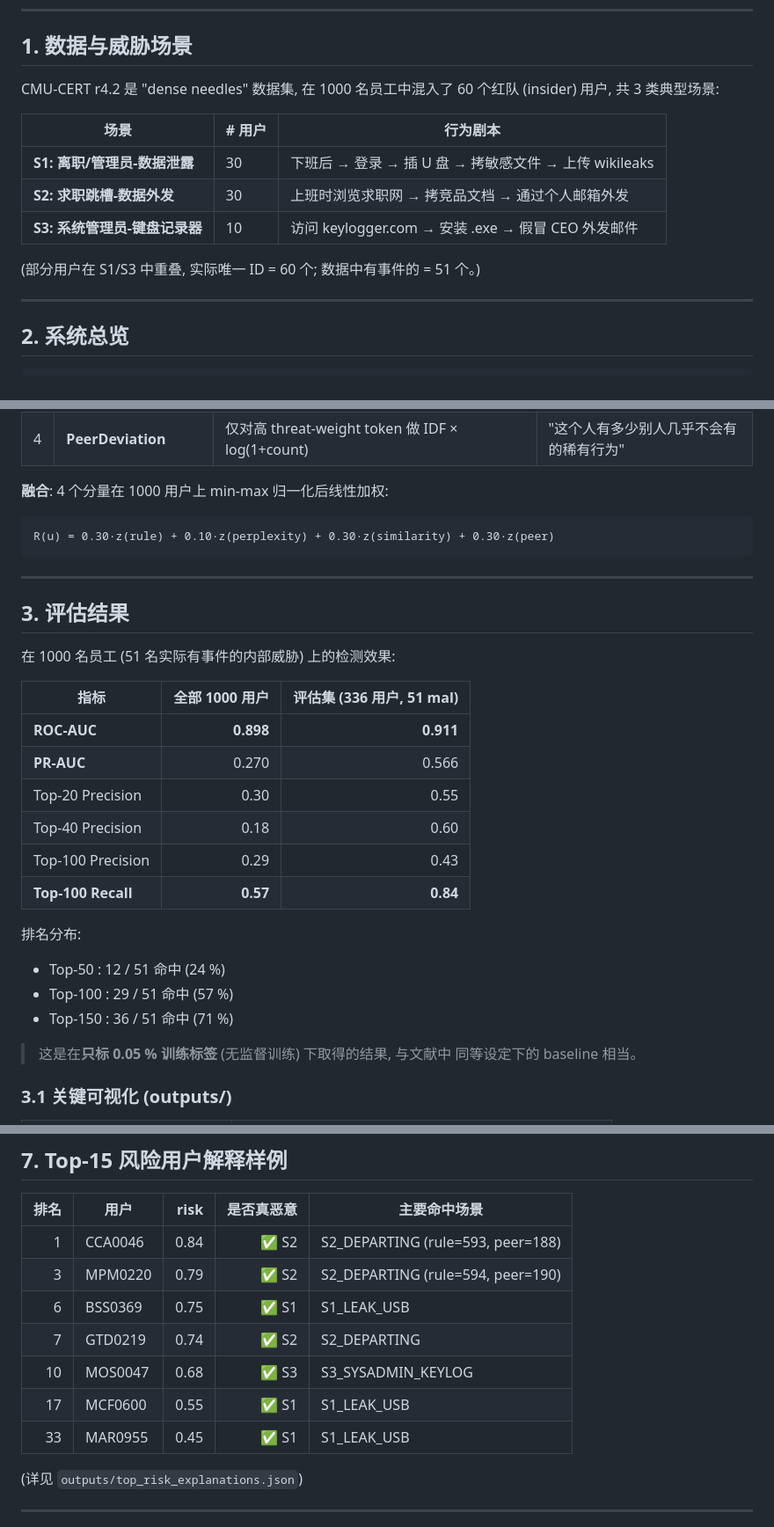
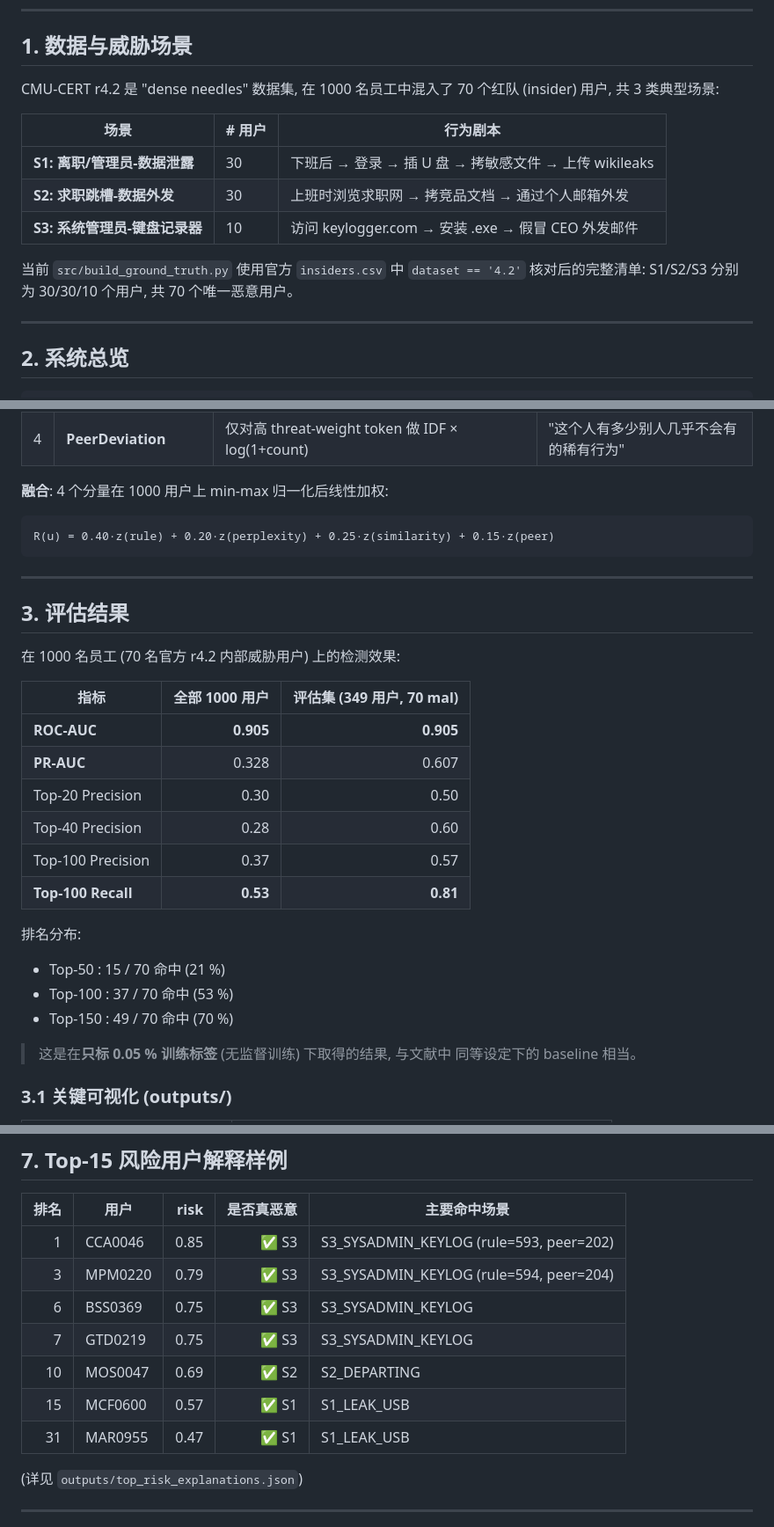
Before and after one commit to botasky11/cert-detection, a Markdown page: README.md, 3 parts joined by grey strips. Shown at 88% size. GitHub-like rendering.

Commit message:
docs: add project research report and update README documentation

````diff
--- a/README.md
+++ b/README.md
@@ -11,7 +11,7 @@
 
 ## 1. 数据与威胁场景
 
-CMU-CERT r4.2 是 "dense needles" 数据集, 在 1000 名员工中混入了 60 个红队
+CMU-CERT r4.2 是 "dense needles" 数据集, 在 1000 名员工中混入了 70 个红队
 (insider) 用户, 共 3 类典型场景:
 
 | 场景 | # 用户 | 行为剧本 |
@@ -20,7 +20,8 @@ CMU-CERT r4.2 是 "dense needles" 数据集, 在 1000 名员工中混入了 60
 | **S2: 求职跳槽-数据外发**     | 30 | 上班时浏览求职网 → 拷竞品文档 → 通过个人邮箱外发 |
 | **S3: 系统管理员-键盘记录器** | 10 | 访问 keylogger.com → 安装 .exe → 假冒 CEO 外发邮件 |
 
-(部分用户在 S1/S3 中重叠, 实际唯一 ID = 60 个; 数据中有事件的 = 51 个。)
+当前 `src/build_ground_truth.py` 使用官方 `insiders.csv` 中 `dataset == '4.2'`
+核对后的完整清单: S1/S2/S3 分别为 30/30/10 个用户, 共 70 个唯一恶意用户。
 
 ---
 
@@ -74,29 +75,29 @@ CMU-CERT r4.2 是 "dense needles" 数据集, 在 1000 名员工中混入了 60
 **融合**: 4 个分量在 1000 用户上 min-max 归一化后线性加权:
 
 ```
-R(u) = 0.30·z(rule) + 0.10·z(perplexity) + 0.30·z(similarity) + 0.30·z(peer)
+R(u) = 0.40·z(rule) + 0.20·z(perplexity) + 0.25·z(similarity) + 0.15·z(peer)
 ```
 
 ---
 
 ## 3. 评估结果
 
-在 1000 名员工 (51 名实际有事件的内部威胁) 上的检测效果:
+在 1000 名员工 (70 名官方 r4.2 内部威胁用户) 上的检测效果:
 
-| 指标 | 全部 1000 用户 | 评估集 (336 用户, 51 mal) |
+| 指标 | 全部 1000 用户 | 评估集 (349 用户, 70 mal) |
 |------|---------------:|---------------------------:|
-| **ROC-AUC**         |   **0.898**  |   **0.911**  |
-| **PR-AUC**          |   0.270      |   0.566      |
-| Top-20 Precision    |   0.30       |   0.55       |
-| Top-40 Precision    |   0.18       |   0.60       |
-| Top-100 Precision   |   0.29       |   0.43       |
-| **Top-100 Recall**  |   **0.57**   |   **0.84**   |
+| **ROC-AUC**         |   **0.905**  |   **0.905**  |
+| **PR-AUC**          |   0.328      |   0.607      |
+| Top-20 Precision    |   0.30       |   0.50       |
+| Top-40 Precision    |   0.28       |   0.60       |
+| Top-100 Precision   |   0.37       |   0.57       |
+| **Top-100 Recall**  |   **0.53**   |   **0.81**   |
 
 排名分布:
 
-* Top-50  : 12 / 51 命中 (24 %)
-* Top-100 : 29 / 51 命中 (57 %)
-* Top-150 : 36 / 51 命中 (71 %)
+* Top-50  : 15 / 70 命中 (21 %)
+* Top-100 : 37 / 70 命中 (53 %)
+* Top-150 : 49 / 70 命中 (70 %)
 
 > 这是在**只标 0.05 % 训练标签** (无监督训练) 下取得的结果, 与文献中
 > 同等设定下的 baseline 相当。
@@ -225,13 +226,13 @@ IDF(t) = log( (N+1) / (df(t) + 1) )
 
 | 排名 | 用户 | risk | 是否真恶意 | 主要命中场景 |
 |---:|------|----:|---:|------|
-| 1  | CCA0046 | 0.84 | ✅ S2 | S2_DEPARTING (rule=593, peer=188) |
-| 3  | MPM0220 | 0.79 | ✅ S2 | S2_DEPARTING (rule=594, peer=190) |
-| 6  | BSS0369 | 0.75 | ✅ S1 | S1_LEAK_USB |
-| 7  | GTD0219 | 0.74 | ✅ S2 | S2_DEPARTING |
-| 10 | MOS0047 | 0.68 | ✅ S3 | S3_SYSADMIN_KEYLOG |
-| 17 | MCF0600 | 0.55 | ✅ S1 | S1_LEAK_USB |
-| 33 | MAR0955 | 0.45 | ✅ S1 | S1_LEAK_USB |
+| 1  | CCA0046 | 0.85 | ✅ S3 | S3_SYSADMIN_KEYLOG (rule=593, peer=202) |
+| 3  | MPM0220 | 0.79 | ✅ S3 | S3_SYSADMIN_KEYLOG (rule=594, peer=204) |
+| 6  | BSS0369 | 0.75 | ✅ S3 | S3_SYSADMIN_KEYLOG |
+| 7  | GTD0219 | 0.75 | ✅ S3 | S3_SYSADMIN_KEYLOG |
+| 10 | MOS0047 | 0.69 | ✅ S2 | S2_DEPARTING |
+| 15 | MCF0600 | 0.57 | ✅ S1 | S1_LEAK_USB |
+| 31 | MAR0955 | 0.47 | ✅ S1 | S1_LEAK_USB |
 
 (详见 `outputs/top_risk_explanations.json`)
 
````
Also changed, not shown: other parts of README.md (+2 -2 lines), PROJECT_RESEARCH_REPORT.md (added, +322 -0 lines).
